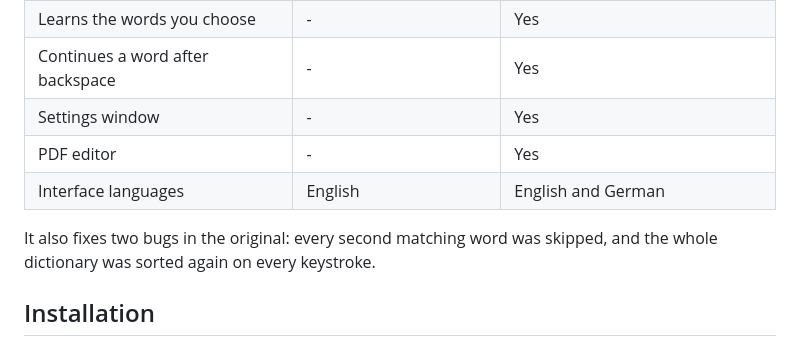
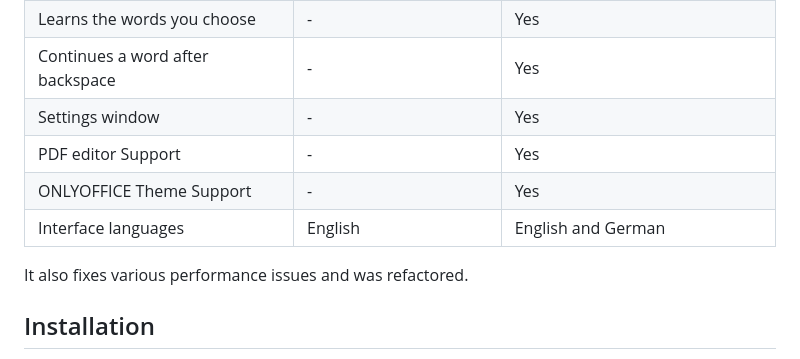
Before and after one commit to devilAPI/onlyoffice-autocomplete-plus, a Markdown page: README.md, the part around the change. GitHub-like rendering.

Commit message:
Revise PDF editor support and performance details
Updated feature descriptions and improved performance notes.

```diff
--- a/README.md
+++ b/README.md
@@ -16,10 +16,11 @@ A plugin for ONLYOFFICE editors that suggests German and English words while you
 | Learns the words you choose | - | Yes |
 | Continues a word after backspace | - | Yes |
 | Settings window | - | Yes |
-| PDF editor | - | Yes |
+| PDF editor Support | - | Yes |
+| ONLYOFFICE Theme Support | - | Yes |
 | Interface languages | English | English and German |
 
-It also fixes two bugs in the original: every second matching word was skipped, and the whole dictionary was sorted again on every keystroke.
+It also fixes various performance issues and was refactored.
 
 ## Installation
 
```
